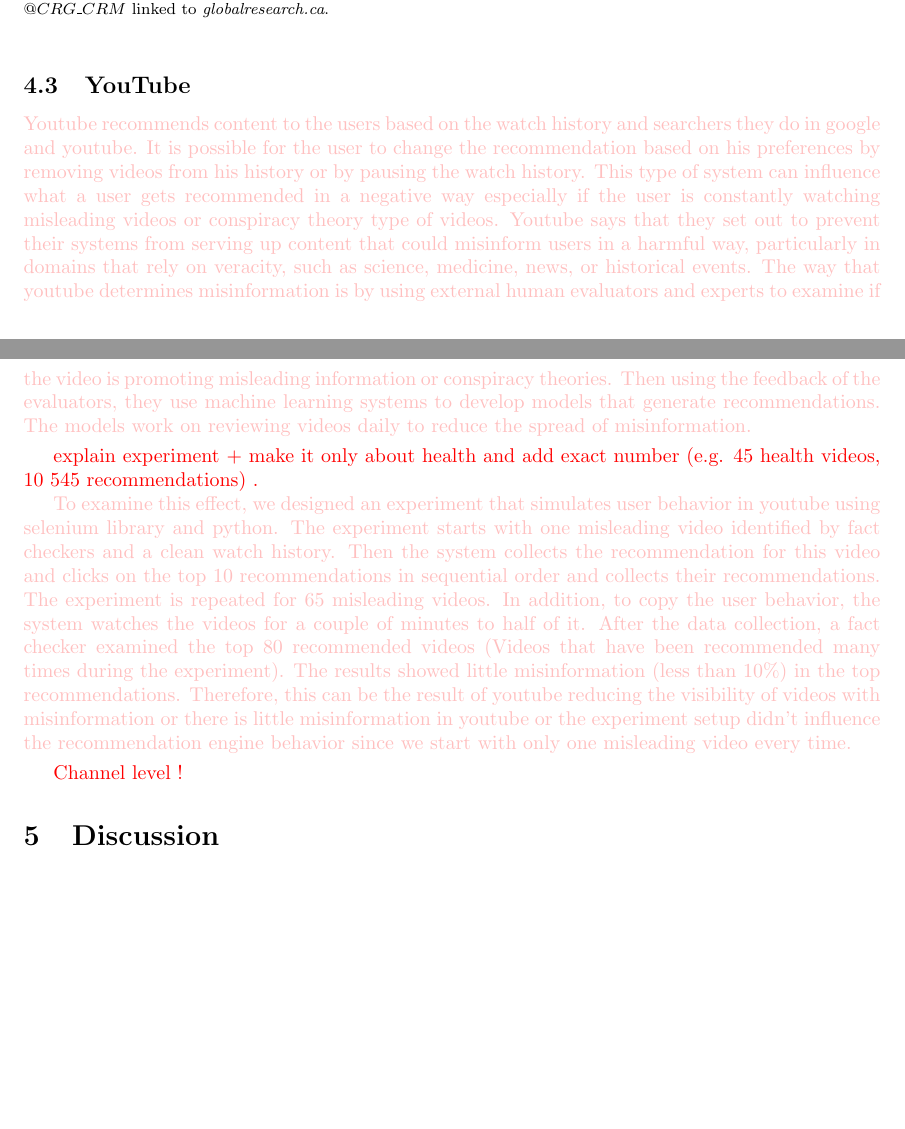
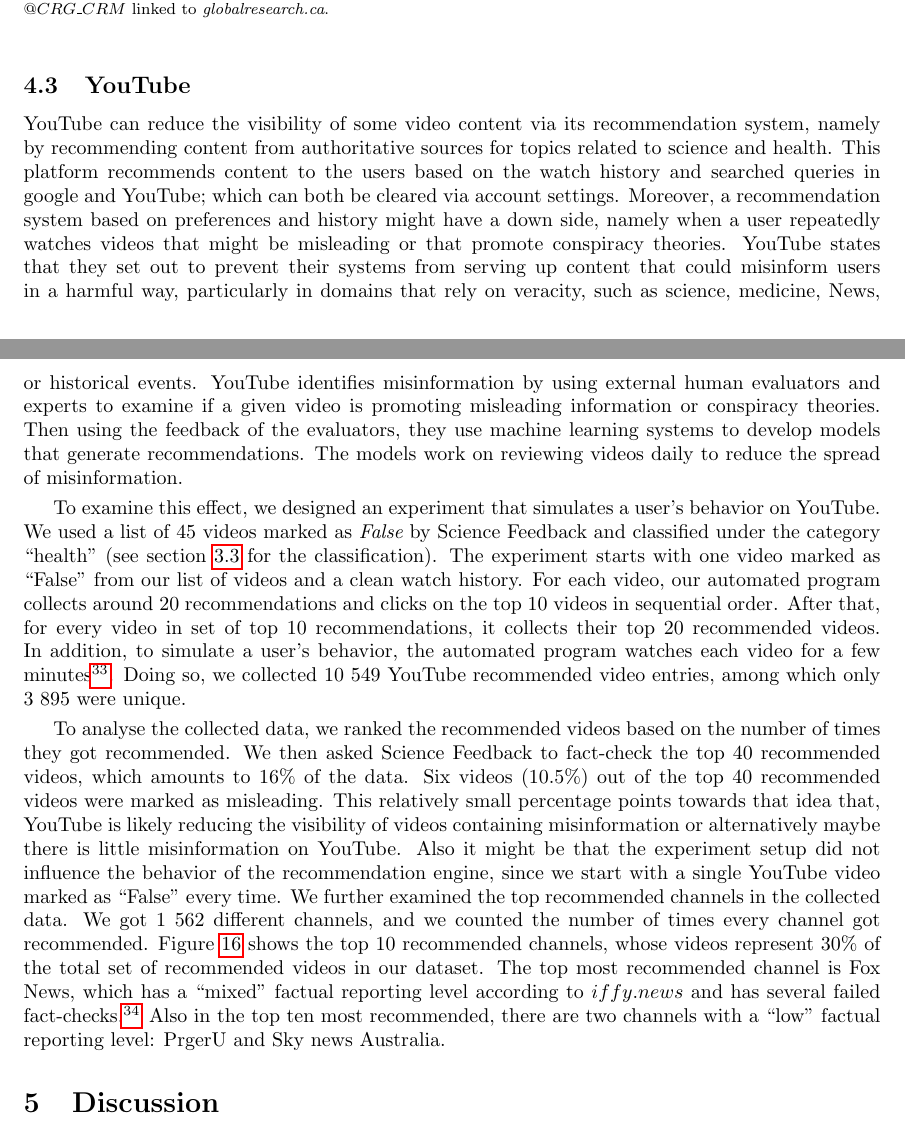
Before and after one commit to medialab/webclim_misinformation_related_interventions, a LaTeX document (article/draft.tex): two parts of pages 17 and 18 of 23, joined at a grey line, cut so that both start at the same text, the shorter picture padded with empty space. Compiled offline with pdfLaTeX.

Commit message:
updates to YT section

```diff
--- a/article/draft.tex
+++ b/article/draft.tex
@@ -586,17 +588,15 @@ Finally, the above mentioned account was recently suspended from Twitter. We not
 
 \subsection{YouTube}
 
-{\color{pink}
+%what about with search terms: most recommended channels?
 
-Youtube recommends content to the users based on the watch history and searchers they do in google and youtube. It is possible for the user to change the recommendation based on his preferences by removing videos from his history or by pausing the watch history. This type of system can influence what a user gets recommended in a negative way especially if the user is constantly watching misleading videos or conspiracy theory type of videos.  Youtube says that they set out to prevent their systems from serving up content that could misinform users in a harmful way, particularly in domains that rely on veracity, such as science, medicine, news, or historical events.  The way that youtube determines misinformation is by using external human evaluators and experts to examine if the video is promoting misleading information or conspiracy theories. Then using the feedback of the evaluators, they use machine learning systems to develop models that generate recommendations. The models work on reviewing videos daily to reduce the spread of misinformation.
+YouTube can reduce the visibility of some video content via its recommendation system, namely by recommending content from authoritative sources for topics related to science and health. This platform recommends content to the users based on the watch history and searched queries in google and YouTube; which can both be cleared via account settings. Moreover, a recommendation system based on preferences and history might have a down side, namely when a user repeatedly watches videos that might be misleading or that promote conspiracy theories. YouTube states that they set out to prevent their systems from serving up content that could misinform users in a harmful way, particularly in domains that rely on veracity, such as science, medicine, News, or historical events.  YouTube identifies misinformation by using external human evaluators and experts to examine if a given video is promoting misleading information or conspiracy theories. Then using the feedback of the evaluators, they use machine learning systems to develop models that generate recommendations. The models work on reviewing videos daily to reduce the spread of misinformation.
 
 \smallskip
 
-{\color{red} explain experiment + make it only about health and add exact number (e.g. 45 health videos, 10 545 recommendations) .}
-
-To examine this effect, we designed an experiment that simulates user behavior in youtube using selenium library and python. The experiment starts with one misleading video identified by fact checkers and a clean watch history. Then the system collects the recommendation for this video and clicks on the top 10 recommendations in sequential order and collects their recommendations. The experiment is repeated for 65 misleading videos. In addition, to copy the user behavior, the system watches the videos for a couple of minutes to half of it. After the data collection, a fact checker examined the top 80 recommended videos (Videos that have been recommended many times during the experiment). The results showed little misinformation (less than 10\%) in the top recommendations. Therefore, this can be the result of youtube reducing the visibility of videos with misinformation or there is little misinformation in youtube or the experiment setup didn’t influence the recommendation engine behavior since we start with only one misleading video every time.
+To examine this effect, we designed an experiment that simulates a user's behavior on YouTube. We used a list of $45$ videos marked as {\it False} by Science Feedback and classified under the category ``health'' (see section \ref{youtube_panels} for the classification). The experiment starts with one video marked as ``False'' from our list of videos and a clean watch history. For each video, our automated program collects around $20$ recommendations and clicks on the top $10$ videos in sequential order. After that, for every video in set of top $10$ recommendations, it collects their top $20$ recommended videos. In addition, to simulate a user's behavior, the automated program watches each video for a few minutes\footnote{If the video duration is ten minutes or less, the automated program watches the whole video. If the video duration is strictly higher than ten minutes, then the automated program watches only five minutes.}. Doing so, we collected $10$ $549$ YouTube recommended video entries, among which only $3$ $895$ were unique.
 
 \smallskip
 
-{\color{red} Channel level ! }
+To analyse the collected data, we ranked the recommended videos based on the number of times they got recommended. We then asked Science Feedback to fact-check the top 40 recommended videos, which amounts to $16\%$ of the data. Six videos (10.5\%) out of the top $40$ recommended videos were marked as misleading. This relatively small percentage points towards that idea that, YouTube is likely reducing the visibility of videos containing misinformation or alternatively maybe there is little misinformation on YouTube. Also it might be that the experiment setup did not influence the behavior of the recommendation engine, since we start with a single YouTube video marked as ``False'' every time. We further examined the top recommended channels in the collected data. We got $1$ $562$ different channels, and we counted the number of times every channel got recommended. Figure \ref{channels_yt} shows the top $10$ recommended channels, whose videos represent $30\%$ of the total set of recommended videos in our dataset. The top most recommended channel is Fox News, which has a ``mixed'' factual reporting level according to $iffy.news$ and has several failed fact-checks.\footnote{See \href{https://mediabiasfactcheck.com/fox-news-bias/}{https://mediabiasfactcheck.com/fox-news-bias/}.} Also in the top ten most recommended, there are two channels with a ``low'' factual reporting level: PrgerU and Sky news Australia.
 
@@ -604,3 +608,5 @@ To examine this effect, we designed an experiment that simulates user behavior i
+	\label{channels_yt}
+\end{figure}
 
 \section{Discussion}
 
```
Also changed, not shown: article/img/channel_youtube.png (added), article/draft.tex (8 more changed lines).
